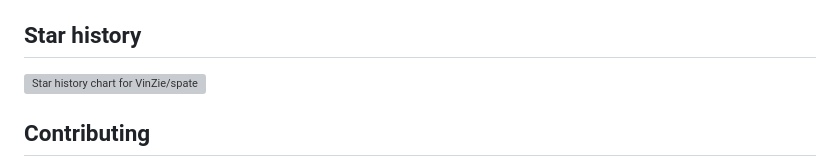
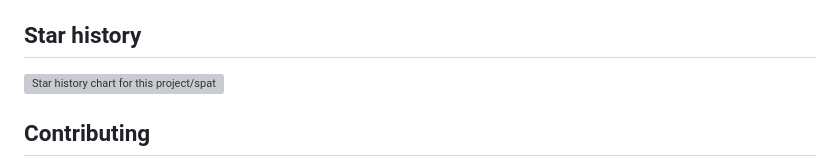
Before and after one commit to VinZie/spate, a Markdown page: README.md, the part around the change. GitHub-like rendering; grey boxes are pictures that could not be loaded.

Commit message:
Update alt text for star history chart image

```diff
--- a/README.md
+++ b/README.md
@@ -225,7 +225,7 @@ Not yet. The engine and command line are written to be portable, but only Window
 <a href="https://star-history.com/#VinZie/spate&Date">
   <picture>
     <source media="(prefers-color-scheme: dark)" srcset="https://api.star-history.com/svg?repos=VinZie/spate&type=Date&theme=dark">
-    <img src="https://api.star-history.com/svg?repos=VinZie/spate&type=Date" width="600" alt="Star history chart for VinZie/spate">
+    <img src="https://api.star-history.com/svg?repos=VinZie/spate&type=Date" width="600" alt="Star history chart for this project/spate">
   </picture>
 </a>
 
```
